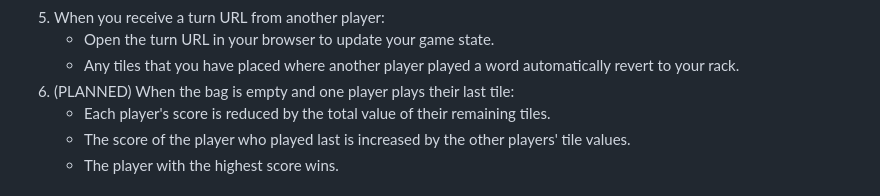
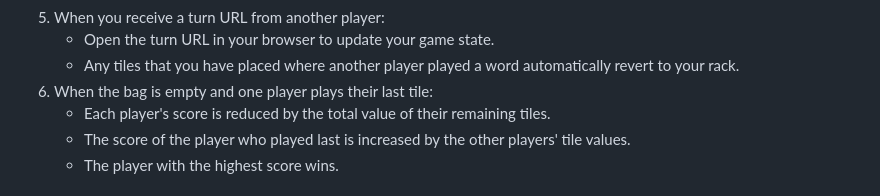
Before and after one commit to jtobey/sharewords, a Markdown page: README.md, the part around the change. GitHub-like rendering.

Commit message:
Updated README.md to reflect end-of-game implementation.

```diff
--- a/README.md
+++ b/README.md
@@ -52,7 +52,7 @@ This game is similar to Scrabble™ and Words with Friends™, but with its own
 5.  When you receive a turn URL from another player:
     *   Open the turn URL in your browser to update your game state.
     *   Any tiles that you have placed where another player played a word automatically revert to your rack.
-6.  (PLANNED) When the bag is empty and one player plays their last tile:
+6.  When the bag is empty and one player plays their last tile:
     *   Each player's score is reduced by the total value of their remaining tiles.
     *   The score of the player who played last is increased by the other players' tile values.
     *   The player with the highest score wins.
```
